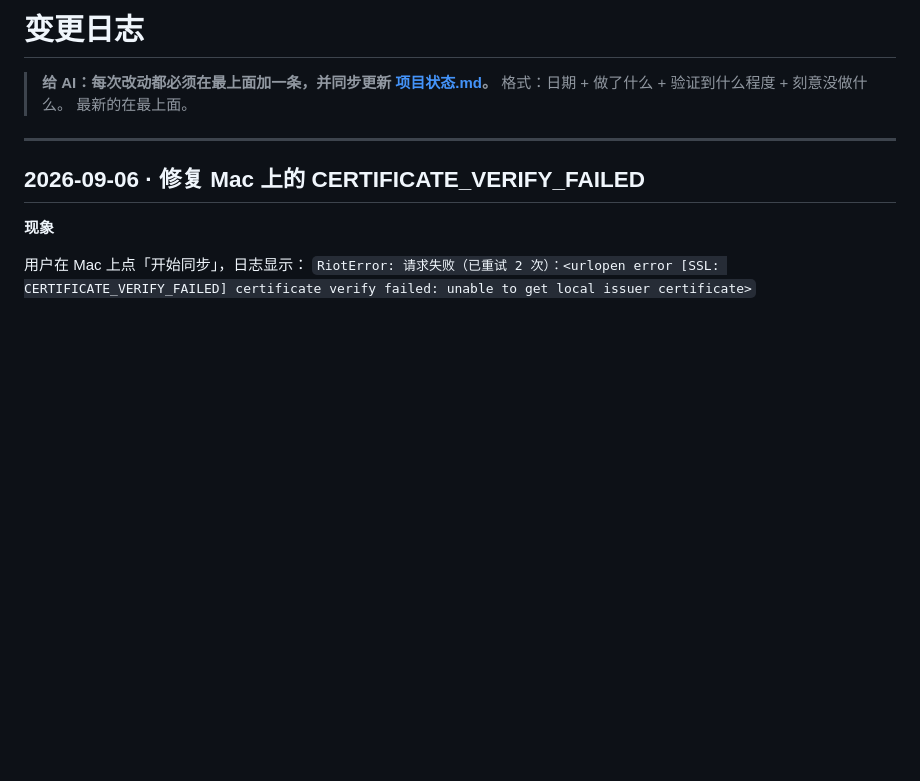
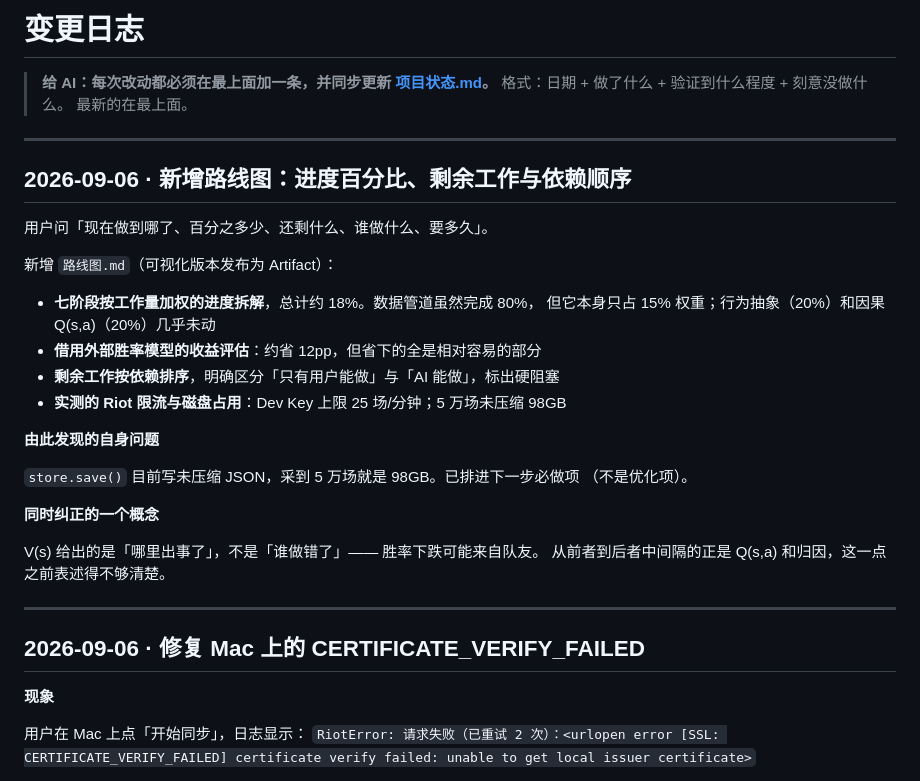
Before and after one commit to ianzhang141-pixel/Riot, a Markdown page: CHANGELOG.md, the part around the change. Drawn GitHub-style; blank space fills up the shorter version.

```diff
--- a/CHANGELOG.md
+++ b/CHANGELOG.md
@@ -3,6 +3,30 @@
 > **给 AI：每次改动都必须在最上面加一条，并同步更新 [项目状态.md](项目状态.md)。**
 > 格式：日期 + 做了什么 + 验证到什么程度 + 刻意没做什么。
 > 最新的在最上面。
+
+---
+
+## 2026-09-06 · 新增路线图：进度百分比、剩余工作与依赖顺序
+
+用户问「现在做到哪了、百分之多少、还剩什么、谁做什么、要多久」。
+
+新增 `路线图.md`（可视化版本发布为 Artifact）：
+
+- **七阶段按工作量加权的进度拆解**，总计约 18%。数据管道虽然完成 80%，
+  但它本身只占 15% 权重；行为抽象（20%）和因果 Q(s,a)（20%）几乎未动
+- **借用外部胜率模型的收益评估**：约省 12pp，但省下的全是相对容易的部分
+- **剩余工作按依赖排序**，明确区分「只有用户能做」与「AI 能做」，标出硬阻塞
+- **实测的 Riot 限流与磁盘占用**：Dev Key 上限 25 场/分钟；5 万场未压缩 98GB
+
+**由此发现的自身问题**
+
+`store.save()` 目前写未压缩 JSON，采到 5 万场就是 98GB。已排进下一步必做项
+（不是优化项）。
+
+**同时纠正的一个概念**
+
+V(s) 给出的是「哪里出事了」，不是「谁做错了」—— 胜率下跌可能来自队友。
+从前者到后者中间隔的正是 Q(s,a) 和归因，这一点之前表述得不够清楚。
 
 ---
 
```
Also changed, not shown: 路线图.md (added, +130 -0 lines), 项目状态.md (+11 -1 lines).
